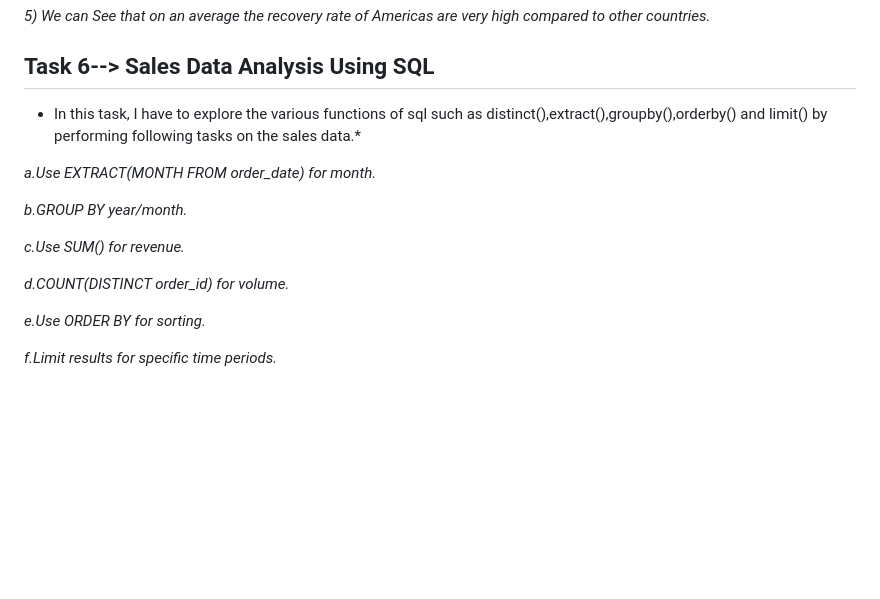
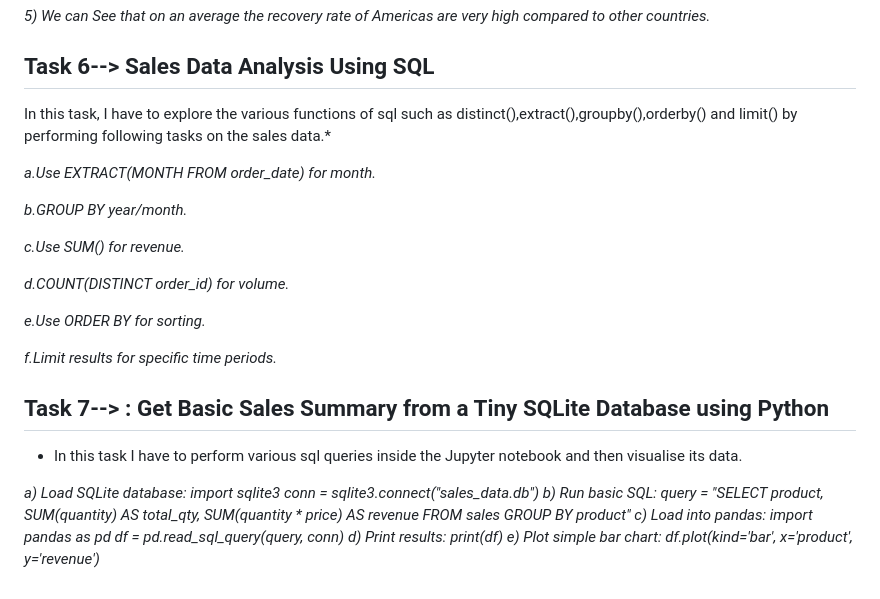
Before and after one commit to bj1616/ELevate-Labs-Internship, a Markdown page: README.md, the part around the change. Rendered like a GitHub page; blank space fills up the shorter version.

```diff
--- a/README.md
+++ b/README.md
@@ -92,7 +92,7 @@ At  last I make the dataset which is cleaned and can be used for further analysi
 
 ## Task 6--> Sales Data Analysis Using SQL
 
-* In this task, I have to explore the various functions of sql such as distinct(),extract(),groupby(),orderby() and limit() by performing following tasks on the sales data.*
+In this task, I have to explore the various functions of sql such as distinct(),extract(),groupby(),orderby() and limit() by performing following tasks on the sales data.*
 
 *a.Use EXTRACT(MONTH FROM order_date) for month.*
 
@@ -105,3 +105,13 @@ At  last I make the dataset which is cleaned and can be used for further analysi
 *e.Use ORDER BY for sorting.*
 
 *f.Limit results for specific time periods.*
+
+## Task 7--> : Get Basic Sales Summary from a Tiny SQLite Database using Python
+
+* In this task I have to perform various sql queries inside the Jupyter notebook and then visualise its data.
+
+*a) Load SQLite database: import sqlite3 conn = sqlite3.connect("sales_data.db")*
+*b) Run basic SQL: query = "SELECT product, SUM(quantity) AS total_qty, SUM(quantity * price) AS revenue FROM sales GROUP BY product"*
+*c) Load into pandas: import pandas as pd df = pd.read_sql_query(query, conn)*
+*d) Print results: print(df)*
+*e) Plot simple bar chart: df.plot(kind='bar', x='product', y='revenue')*
```
